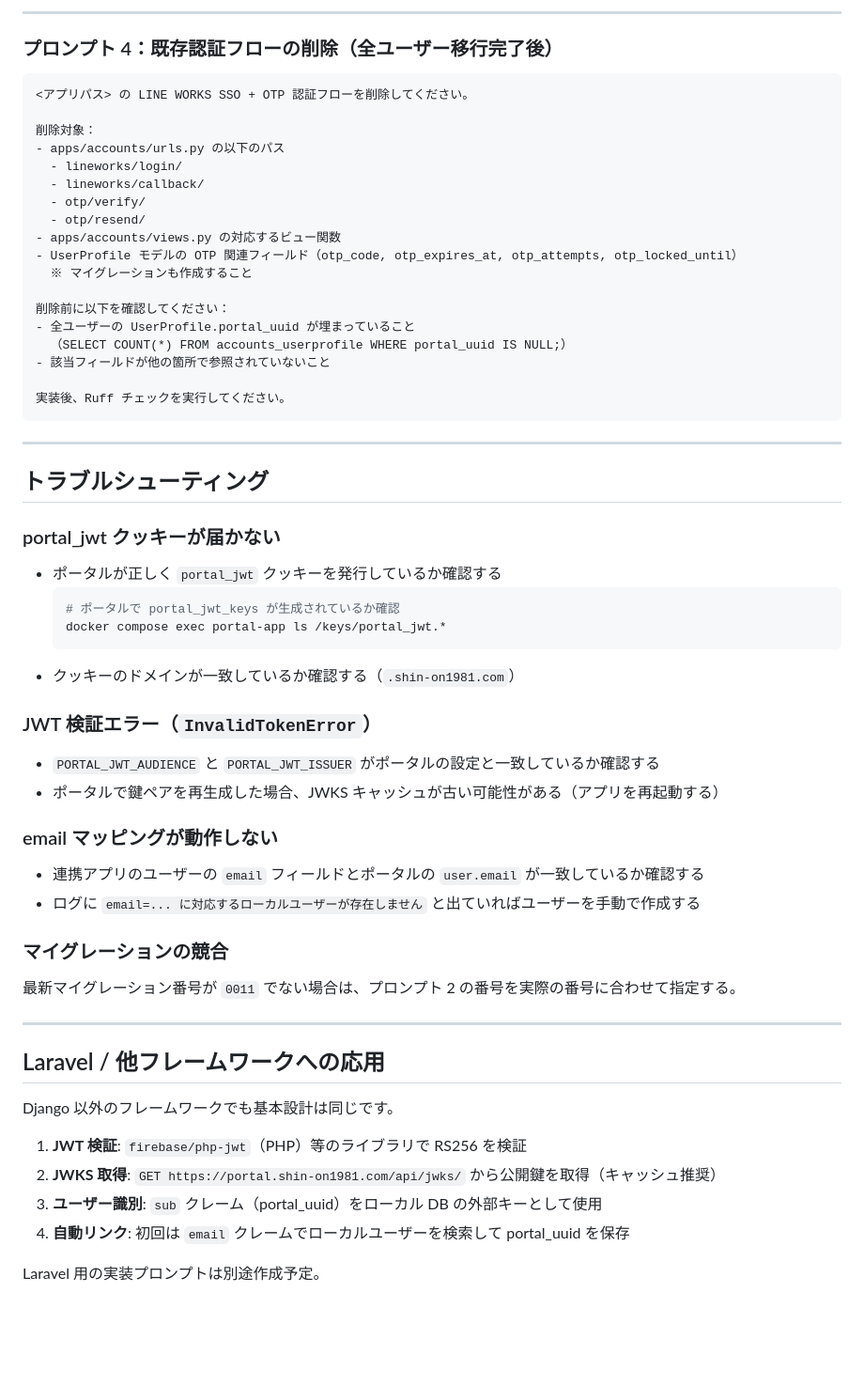
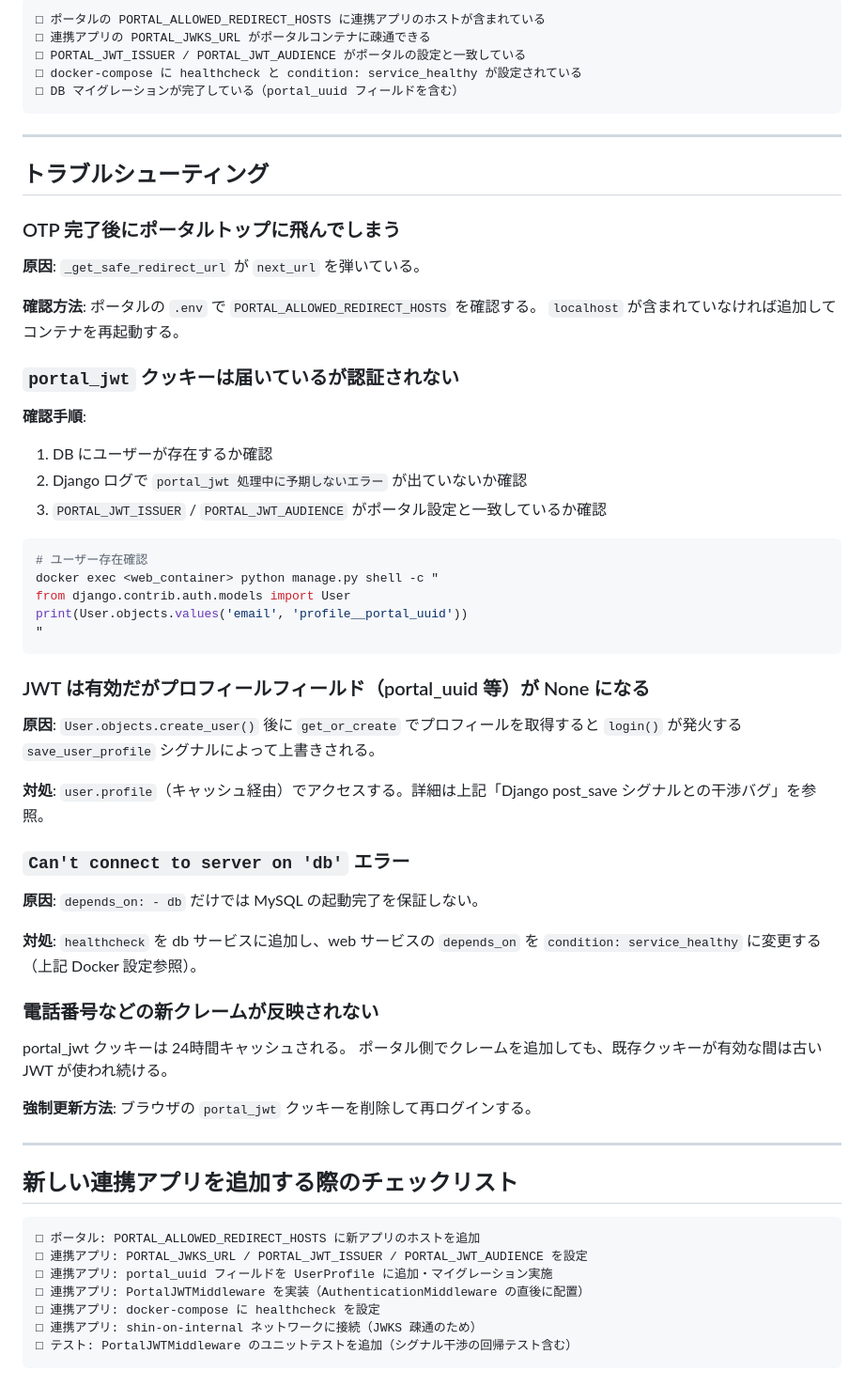
Before and after one commit to satoshi-tateishi/rf_finder, a Markdown page: docs/01_APP_INTEGRATION_GUIDE.md, the part around one of its changes. Shown at 94% size. GitHub-like rendering; blank space fills up the shorter version.

Commit message:
docs: shin•on Portal JWT連携ガイドを作成（ハマりポイントと解決策を含む）
Co-Authored-By: Claude Sonnet 4.6 <noreply@anthropic.com>

````diff
--- a/docs/01_APP_INTEGRATION_GUIDE.md
+++ b/docs/01_APP_INTEGRATION_GUIDE.md
@@ -399,64 +287,67 @@ shin•on Portal との JWT 連携を実装してください。
----
-
-### プロンプト 4：既存認証フローの削除（全ユーザー移行完了後）
-
-```
-<アプリパス> の LINE WORKS SSO + OTP 認証フローを削除してください。
-
-削除対象：
-- apps/accounts/urls.py の以下のパス
-  - lineworks/login/
-  - lineworks/callback/
-  - otp/verify/
-  - otp/resend/
-- apps/accounts/views.py の対応するビュー関数
-- UserProfile モデルの OTP 関連フィールド（otp_code, otp_expires_at, otp_attempts, otp_locked_until）
-  ※ マイグレーションも作成すること
-
-削除前に以下を確認してください：
-- 全ユーザーの UserProfile.portal_uuid が埋まっていること
-  （SELECT COUNT(*) FROM accounts_userprofile WHERE portal_uuid IS NULL;）
-- 該当フィールドが他の箇所で参照されていないこと
-
-実装後、Ruff チェックを実行してください。
+□ ポータルの PORTAL_ALLOWED_REDIRECT_HOSTS に連携アプリのホストが含まれている
+□ 連携アプリの PORTAL_JWKS_URL がポータルコンテナに疎通できる
+□ PORTAL_JWT_ISSUER / PORTAL_JWT_AUDIENCE がポータルの設定と一致している
+□ docker-compose に healthcheck と condition: service_healthy が設定されている
+□ DB マイグレーションが完了している（portal_uuid フィールドを含む）
 ```
 
 ---
 
 ## トラブルシューティング
 
-### portal_jwt クッキーが届かない
+### OTP 完了後にポータルトップに飛んでしまう
 
-- ポータルが正しく `portal_jwt` クッキーを発行しているか確認する
-  ```bash
-  # ポータルで portal_jwt_keys が生成されているか確認
-  docker compose exec portal-app ls /keys/portal_jwt.*
-  ```
-- クッキーのドメインが一致しているか確認する（`.shin-on1981.com`）
+**原因**: `_get_safe_redirect_url` が `next_url` を弾いている。
 
-### JWT 検証エラー（`InvalidTokenError`）
+**確認方法**: ポータルの `.env` で `PORTAL_ALLOWED_REDIRECT_HOSTS` を確認する。
+`localhost` が含まれていなければ追加してコンテナを再起動する。
 
-- `PORTAL_JWT_AUDIENCE` と `PORTAL_JWT_ISSUER` がポータルの設定と一致しているか確認する
-- ポータルで鍵ペアを再生成した場合、JWKS キャッシュが古い可能性がある（アプリを再起動する）
+### `portal_jwt` クッキーは届いているが認証されない
 
-### email マッピングが動作しない
+**確認手順**:
+1. DB にユーザーが存在するか確認
+2. Django ログで `portal_jwt 処理中に予期しないエラー` が出ていないか確認
+3. `PORTAL_JWT_ISSUER` / `PORTAL_JWT_AUDIENCE` がポータル設定と一致しているか確認
 
-- 連携アプリのユーザーの `email` フィールドとポータルの `user.email` が一致しているか確認する
-- ログに `email=... に対応するローカルユーザーが存在しません` と出ていればユーザーを手動で作成する
+```bash
+# ユーザー存在確認
+docker exec <web_container> python manage.py shell -c "
+from django.contrib.auth.models import User
+print(User.objects.values('email', 'profile__portal_uuid'))
+"
+```
 
-### マイグレーションの競合
+### JWT は有効だがプロフィールフィールド（portal_uuid 等）が None になる
 
-最新マイグレーション番号が `0011` でない場合は、プロンプト 2 の番号を実際の番号に合わせて指定する。
+**原因**: `User.objects.create_user()` 後に `get_or_create` でプロフィールを取得すると
+`login()` が発火する `save_user_profile` シグナルによって上書きされる。
+
+**対処**: `user.profile`（キャッシュ経由）でアクセスする。詳細は上記「Django post_save シグナルとの干渉バグ」を参照。
+
+### `Can't connect to server on 'db'` エラー
+
+**原因**: `depends_on: - db` だけでは MySQL の起動完了を保証しない。
+
+**対処**: `healthcheck` を db サービスに追加し、web サービスの `depends_on` を
+`condition: service_healthy` に変更する（上記 Docker 設定参照）。
+
+### 電話番号などの新クレームが反映されない
+
+portal_jwt クッキーは 24時間キャッシュされる。
+ポータル側でクレームを追加しても、既存クッキーが有効な間は古い JWT が使われ続ける。
+
+**強制更新方法**: ブラウザの `portal_jwt` クッキーを削除して再ログインする。
 
 ---
 
-## Laravel / 他フレームワークへの応用
+## 新しい連携アプリを追加する際のチェックリスト
 
-Django 以外のフレームワークでも基本設計は同じです。
-
-1. **JWT 検証**: `firebase/php-jwt`（PHP）等のライブラリで RS256 を検証
-2. **JWKS 取得**: `GET https://portal.shin-on1981.com/api/jwks/` から公開鍵を取得（キャッシュ推奨）
-3. **ユーザー識別**: `sub` クレーム（portal_uuid）をローカル DB の外部キーとして使用
-4. **自動リンク**: 初回は `email` クレームでローカルユーザーを検索して portal_uuid を保存
-
-Laravel 用の実装プロンプトは別途作成予定。
+```
+□ ポータル: PORTAL_ALLOWED_REDIRECT_HOSTS に新アプリのホストを追加
+□ 連携アプリ: PORTAL_JWKS_URL / PORTAL_JWT_ISSUER / PORTAL_JWT_AUDIENCE を設定
+□ 連携アプリ: portal_uuid フィールドを UserProfile に追加・マイグレーション実施
+□ 連携アプリ: PortalJWTMiddleware を実装（AuthenticationMiddleware の直後に配置）
+□ 連携アプリ: docker-compose に healthcheck を設定
+□ 連携アプリ: shin-on-internal ネットワークに接続（JWKS 疎通のため）
+□ テスト: PortalJWTMiddleware のユニットテストを追加（シグナル干渉の回帰テスト含む）
+```
````
Also changed, not shown: other parts of docs/01_APP_INTEGRATION_GUIDE.md (+217 -329 lines).
